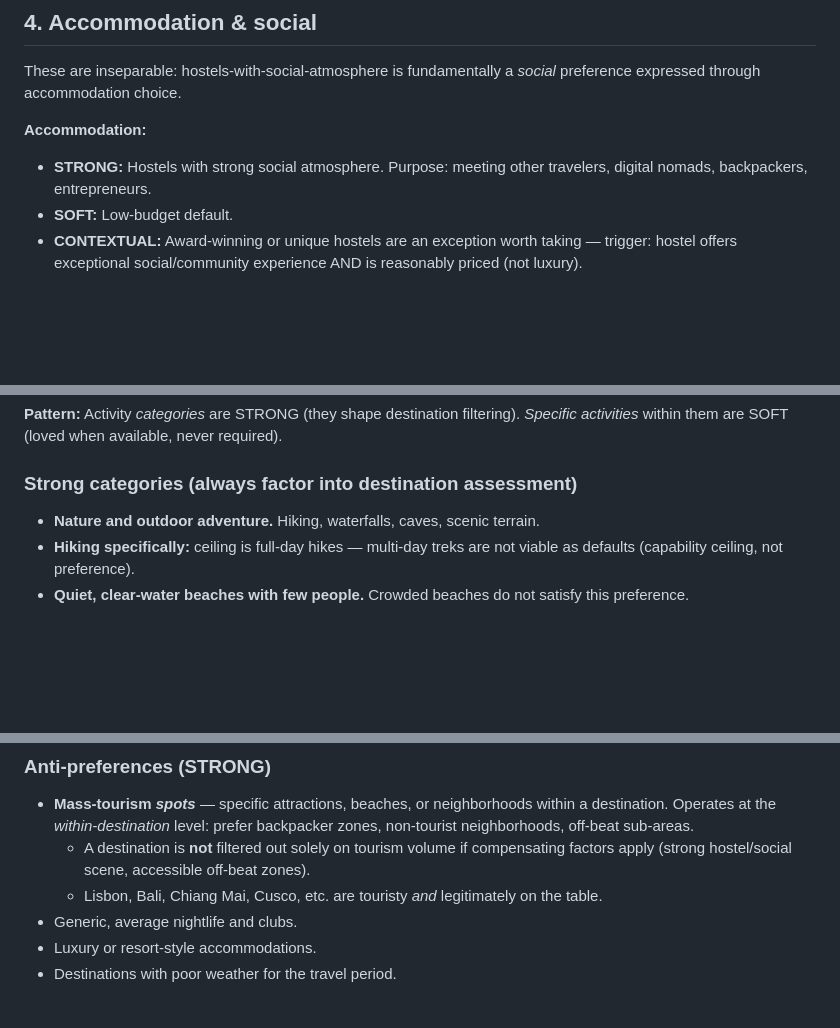
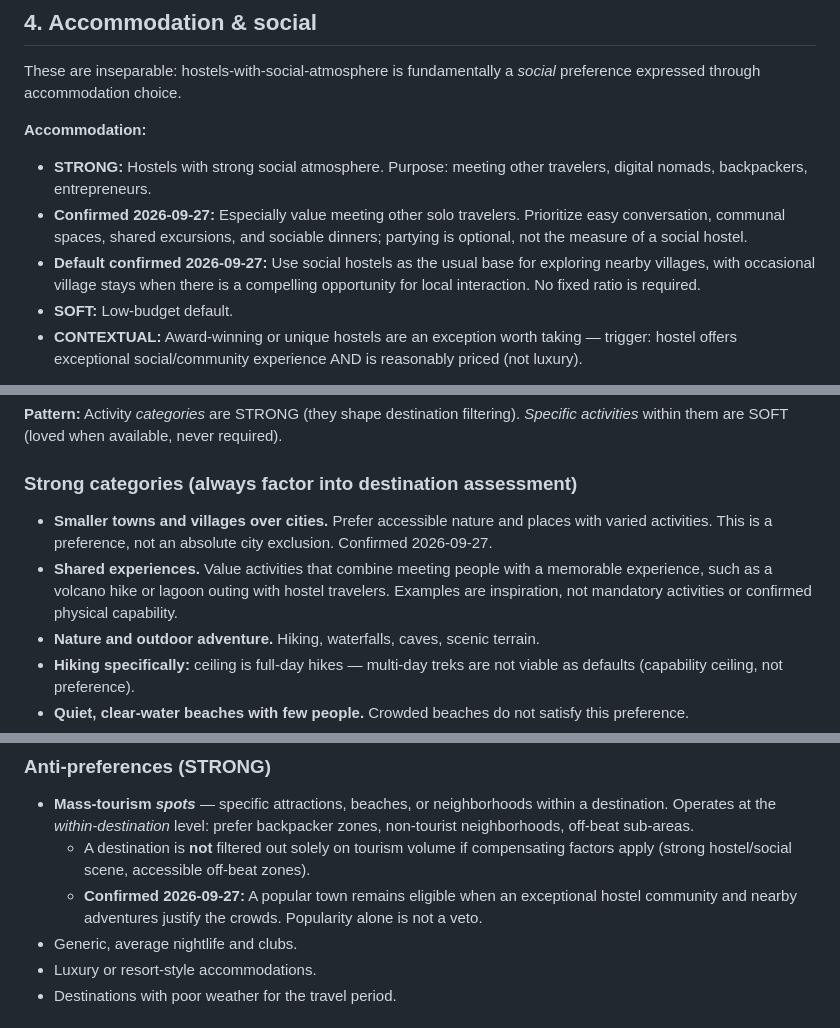
Before and after one commit to patriklindeberg75-boop/travel-os, a Markdown page: profile/universal-traveler-profile.md, 3 parts joined by grey strips. GitHub-like rendering; blank space fills up the shorter version.

```diff
--- a/profile/universal-traveler-profile.md
+++ b/profile/universal-traveler-profile.md
@@ -101,6 +104,8 @@ These are inseparable: hostels-with-social-atmosphere is fundamentally a *social
 **Accommodation:**
 
 - **STRONG:** Hostels with strong social atmosphere. Purpose: meeting other travelers, digital nomads, backpackers, entrepreneurs.
+- **Confirmed 2026-09-27:** Especially value meeting other solo travelers. Prioritize easy conversation, communal spaces, shared excursions, and sociable dinners; partying is optional, not the measure of a social hostel.
+- **Default confirmed 2026-09-27:** Use social hostels as the usual base for exploring nearby villages, with occasional village stays when there is a compelling opportunity for local interaction. No fixed ratio is required.
 - **SOFT:** Low-budget default.
 - **CONTEXTUAL:** Award-winning or unique hostels are an exception worth taking — trigger: hostel offers exceptional social/community experience AND is reasonably priced (not luxury).
 
@@ -132,6 +137,8 @@ These are inseparable: hostels-with-social-atmosphere is fundamentally a *social
 
 ### Strong categories (always factor into destination assessment)
 
+- **Smaller towns and villages over cities.** Prefer accessible nature and places with varied activities. This is a preference, not an absolute city exclusion. Confirmed 2026-09-27.
+- **Shared experiences.** Value activities that combine meeting people with a memorable experience, such as a volcano hike or lagoon outing with hostel travelers. Examples are inspiration, not mandatory activities or confirmed physical capability.
 - **Nature and outdoor adventure.** Hiking, waterfalls, caves, scenic terrain.
 - **Hiking specifically:** ceiling is full-day hikes — multi-day treks are not viable as defaults (capability ceiling, not preference).
 - **Quiet, clear-water beaches with few people.** Crowded beaches do not satisfy this preference.
@@ -169,7 +176,7 @@ These are inseparable: hostels-with-social-atmosphere is fundamentally a *social
 
 - **Mass-tourism *spots*** — specific attractions, beaches, or neighborhoods within a destination. Operates at the *within-destination* level: prefer backpacker zones, non-tourist neighborhoods, off-beat sub-areas.
     - A destination is **not** filtered out solely on tourism volume if compensating factors apply (strong hostel/social scene, accessible off-beat zones).
-    - Lisbon, Bali, Chiang Mai, Cusco, etc. are touristy *and* legitimately on the table.
+    - **Confirmed 2026-09-27:** A popular town remains eligible when an exceptional hostel community and nearby adventures justify the crowds. Popularity alone is not a veto.
 - Generic, average nightlife and clubs.
 - Luxury or resort-style accommodations.
 - Destinations with poor weather for the travel period.
```
Also changed, not shown: other parts of profile/universal-traveler-profile.md (+13 -4 lines), pipeline/assistant-plan-2026-09.md (+12 -1 lines), profile/travel-principles.md (+13 -3 lines).
